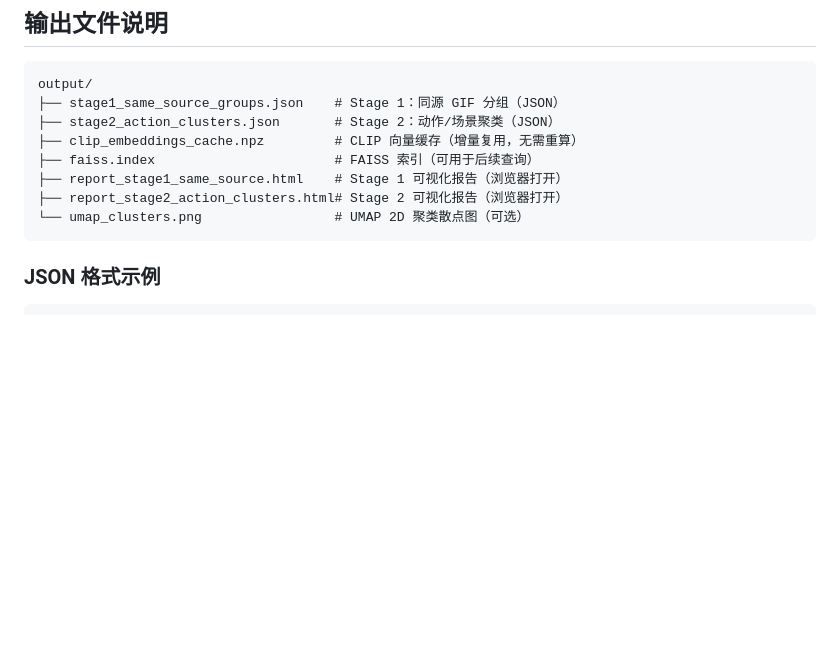
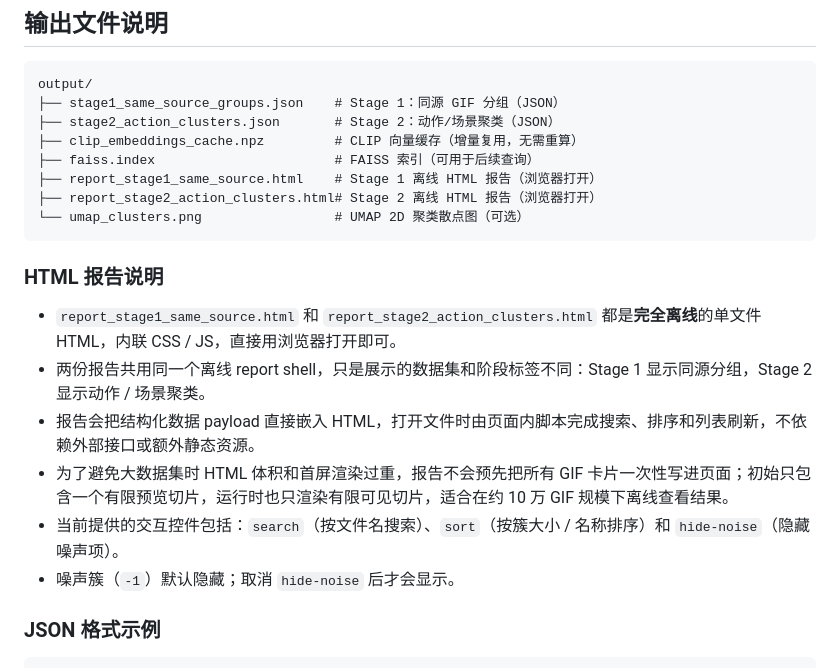
Before and after one commit to zwy/gif-similarity-finder, a Markdown page: README.md, the part around the change. GitHub-like rendering; blank space fills up the shorter version.

Commit message:
docs: describe offline report shell
Co-authored-by: Copilot <223556219+Copilot@users.noreply.github.com>

````diff
--- a/README.md
+++ b/README.md
@@ -87,10 +87,19 @@ output/
 ├── stage2_action_clusters.json       # Stage 2：动作/场景聚类（JSON）
 ├── clip_embeddings_cache.npz         # CLIP 向量缓存（增量复用，无需重算）
 ├── faiss.index                       # FAISS 索引（可用于后续查询）
-├── report_stage1_same_source.html    # Stage 1 可视化报告（浏览器打开）
-├── report_stage2_action_clusters.html# Stage 2 可视化报告（浏览器打开）
+├── report_stage1_same_source.html    # Stage 1 离线 HTML 报告（浏览器打开）
+├── report_stage2_action_clusters.html# Stage 2 离线 HTML 报告（浏览器打开）
 └── umap_clusters.png                 # UMAP 2D 聚类散点图（可选）
 ```
+
+### HTML 报告说明
+
+- `report_stage1_same_source.html` 和 `report_stage2_action_clusters.html` 都是**完全离线**的单文件 HTML，内联 CSS / JS，直接用浏览器打开即可。
+- 两份报告共用同一个离线 report shell，只是展示的数据集和阶段标签不同：Stage 1 显示同源分组，Stage 2 显示动作 / 场景聚类。
+- 报告会把结构化数据 payload 直接嵌入 HTML，打开文件时由页面内脚本完成搜索、排序和列表刷新，不依赖外部接口或额外静态资源。
+- 为了避免大数据集时 HTML 体积和首屏渲染过重，报告不会预先把所有 GIF 卡片一次性写进页面；初始只包含一个有限预览切片，运行时也只渲染有限可见切片，适合在约 10 万 GIF 规模下离线查看结果。
+- 当前提供的交互控件包括：`search`（按文件名搜索）、`sort`（按簇大小 / 名称排序）和 `hide-noise`（隐藏噪声项）。
+- 噪声簇（`-1`）默认隐藏；取消 `hide-noise` 后才会显示。
 
 ### JSON 格式示例
 
````
